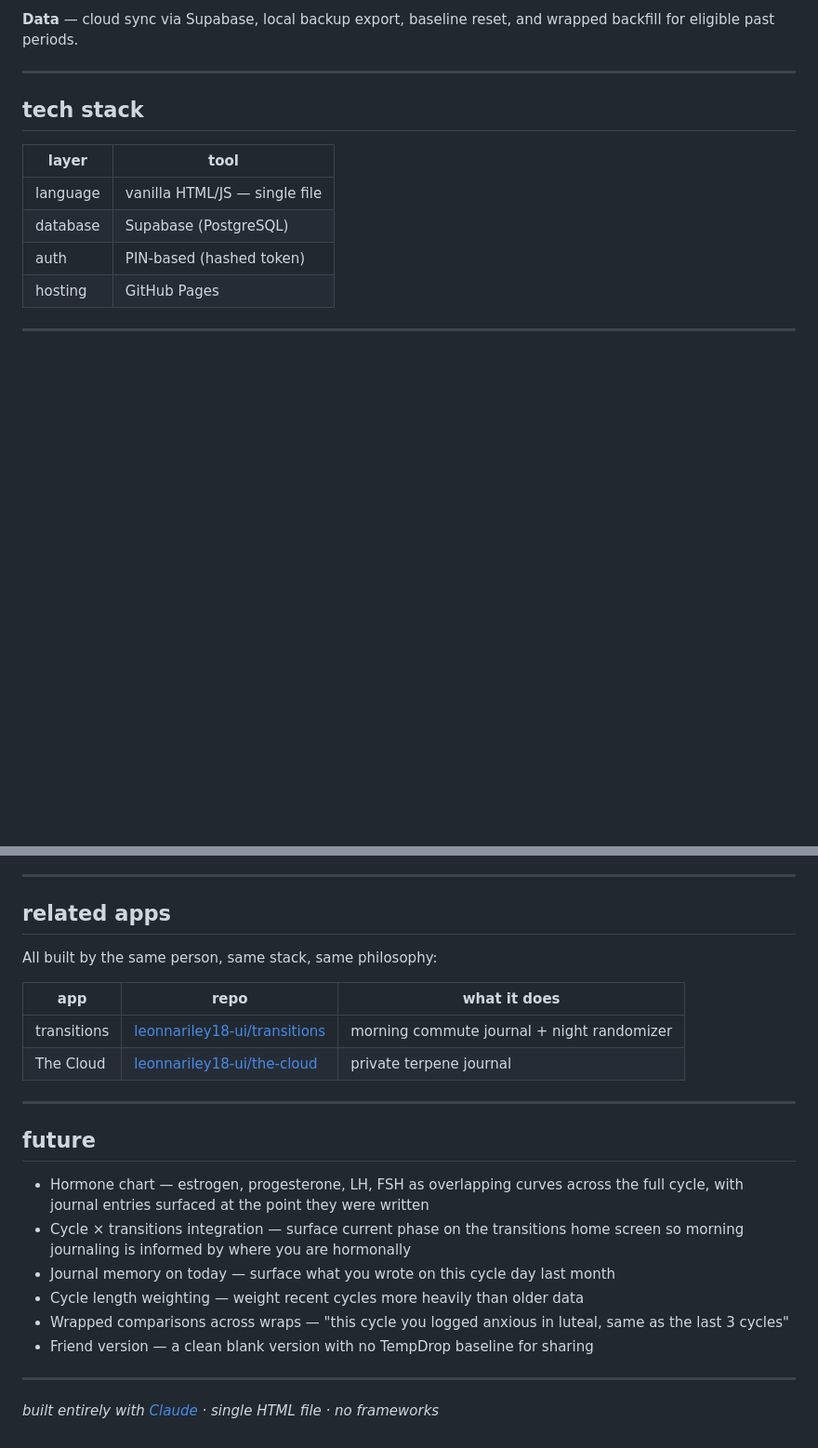
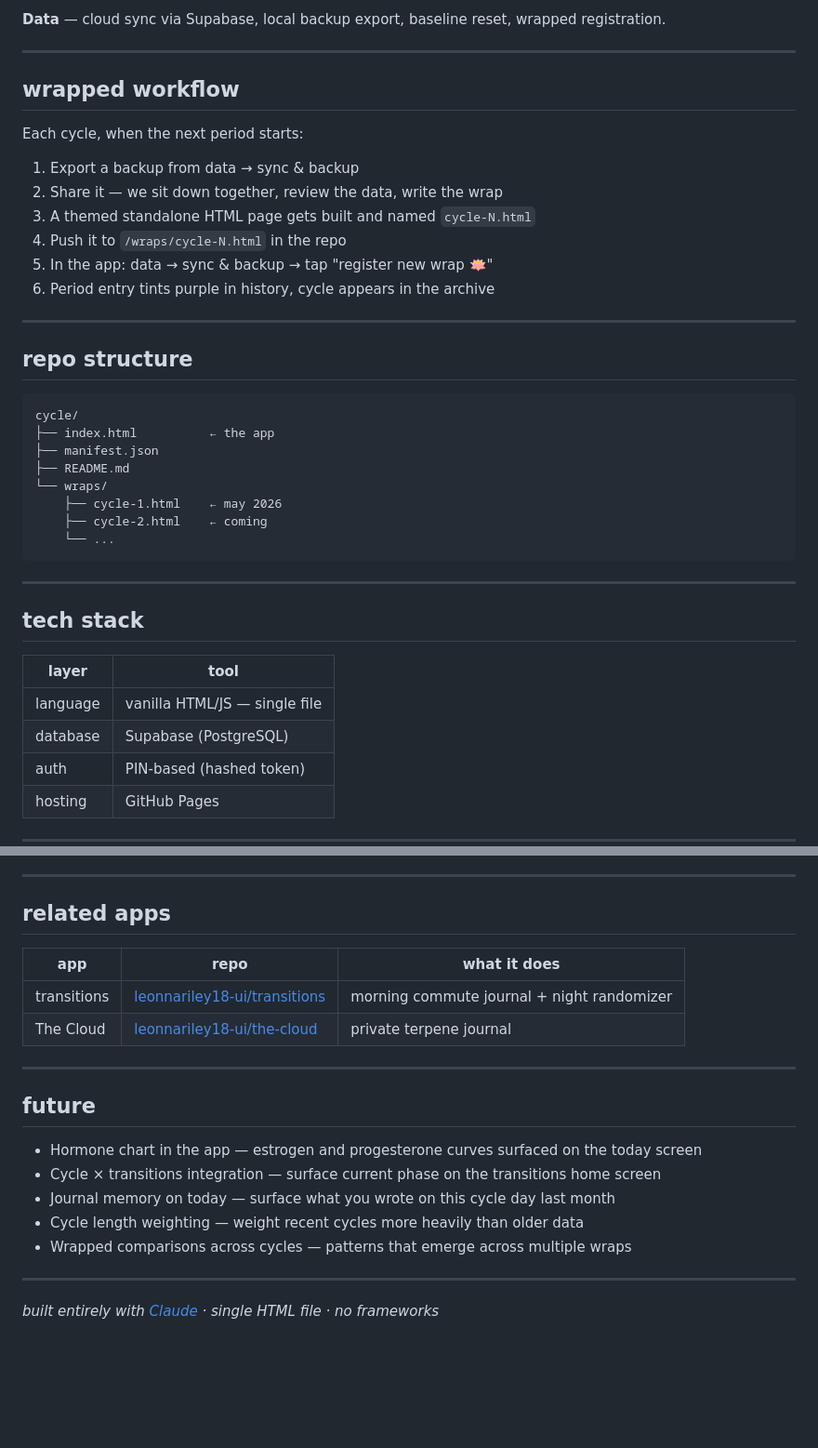
Before and after one commit to leonnariley18-ui/cycle, a Markdown page: README.md, 2 parts joined by grey strips. Shown at 93% size. GitHub-like rendering; blank space fills up the shorter version.

````diff
--- a/README.md
+++ b/README.md
@@ -54,5 +66,32 @@ No accounts. No subscriptions. No ads. No data sharing. PIN-protected, cloud-syn
 
-**Data** — cloud sync via Supabase, local backup export, baseline reset, and wrapped backfill for eligible past periods.
+**Data** — cloud sync via Supabase, local backup export, baseline reset, wrapped registration.
+
+---
+
+## wrapped workflow
+
+Each cycle, when the next period starts:
+1. Export a backup from data → sync & backup
+2. Share it — we sit down together, review the data, write the wrap
+3. A themed standalone HTML page gets built and named `cycle-N.html`
+4. Push it to `/wraps/cycle-N.html` in the repo
+5. In the app: data → sync & backup → tap "register new wrap 🪷"
+6. Period entry tints purple in history, cycle appears in the archive
+
+---
+
+## repo structure
+
+```
+cycle/
+├── index.html          ← the app
+├── manifest.json
+├── README.md
+└── wraps/
+    ├── cycle-1.html    ← may 2026
+    ├── cycle-2.html    ← coming
+    └── ...
+```
 
 ---
 
@@ -98,8 +137,6 @@ A GitHub Actions workflow (`supabase-ping.yml`) runs every Monday and Thursday t
 
 ## related apps
 
-All built by the same person, same stack, same philosophy:
-
 | app | repo | what it does |
 |---|---|---|
 | transitions | [leonnariley18-ui/transitions](https://github.com/leonnariley18-ui/transitions) | morning commute journal + night randomizer |
@@ -109,12 +146,11 @@ All built by the same person, same stack, same philosophy:
 
 ## future
 
-- Hormone chart — estrogen, progesterone, LH, FSH as overlapping curves across the full cycle, with journal entries surfaced at the point they were written
-- Cycle × transitions integration — surface current phase on the transitions home screen so morning journaling is informed by where you are hormonally
+- Hormone chart in the app — estrogen and progesterone curves surfaced on the today screen
+- Cycle × transitions integration — surface current phase on the transitions home screen
 - Journal memory on today — surface what you wrote on this cycle day last month
 - Cycle length weighting — weight recent cycles more heavily than older data
-- Wrapped comparisons across wraps — "this cycle you logged anxious in luteal, same as the last 3 cycles"
-- Friend version — a clean blank version with no TempDrop baseline for sharing
+- Wrapped comparisons across cycles — patterns that emerge across multiple wraps
 
 ---
 
````
Also changed, not shown: other parts of README.md (+38 -26 lines).
